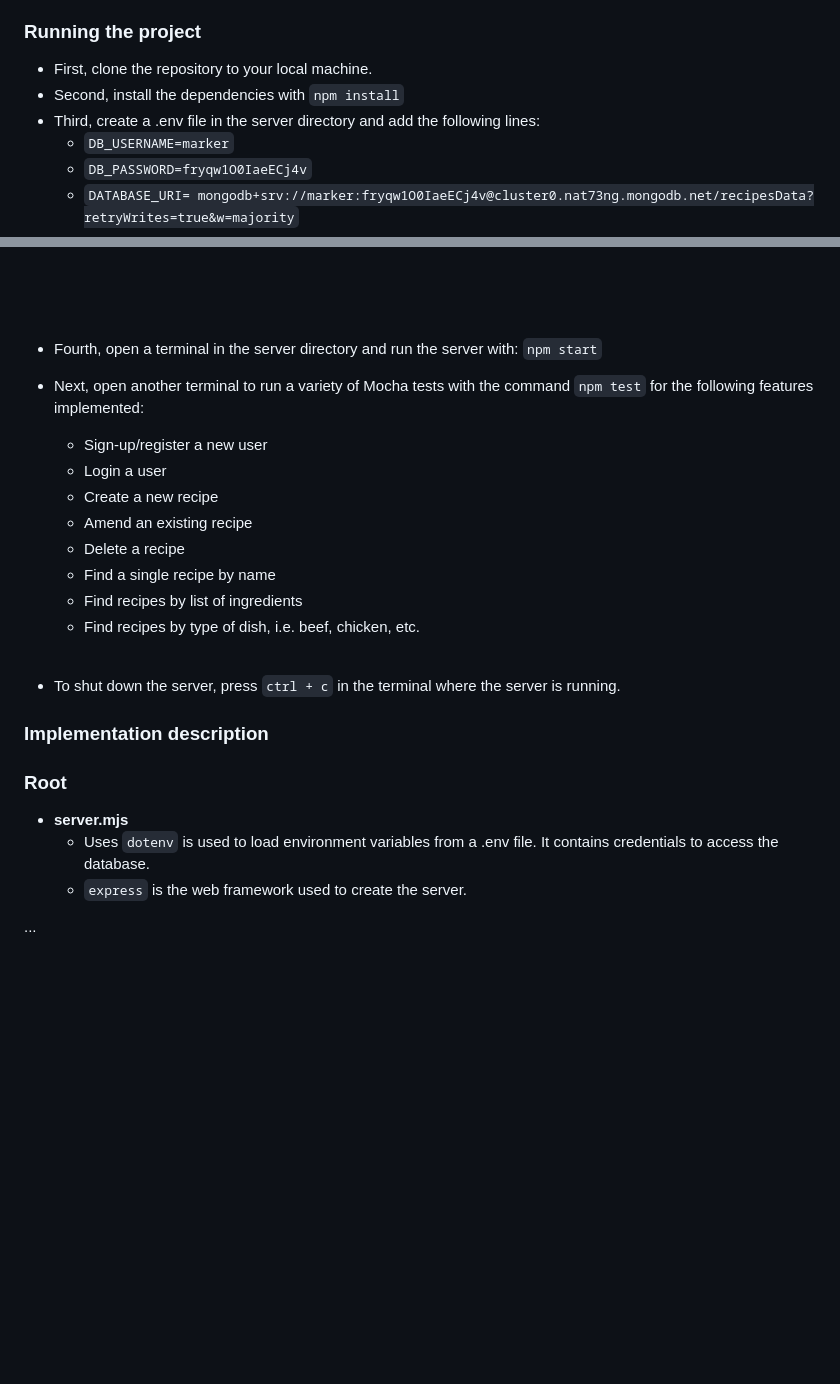
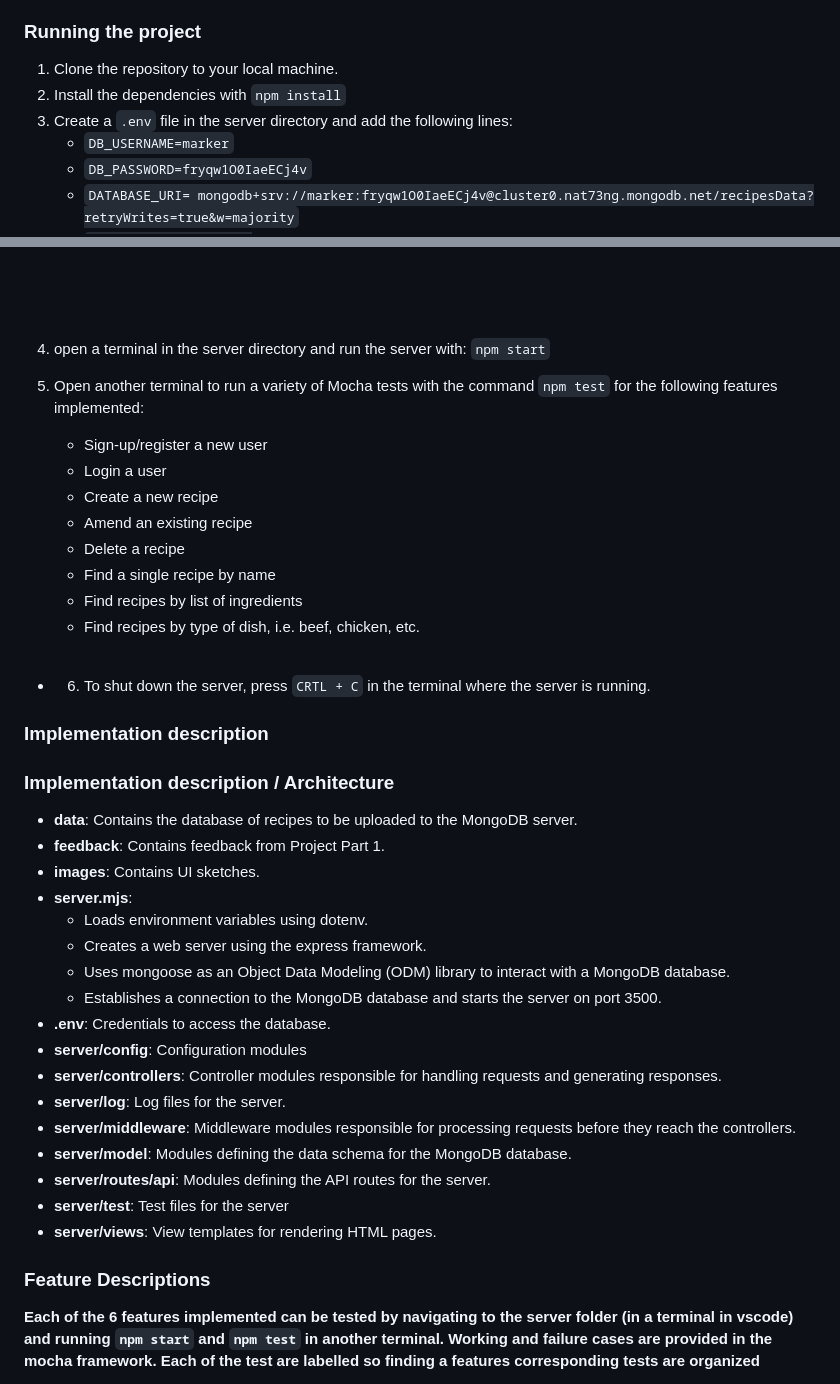
Before and after one commit to MUN-COMP3100/project-tolbasolaireteam, a Markdown page: README.md, 2 parts joined by grey strips. Rendered like a GitHub page; blank space fills up the shorter version.

Commit message:
Project Part 2 Feature Descriptions

```diff
--- a/README.md
+++ b/README.md
@@ -17,9 +17,9 @@
 
 ### Running the project
 
-- First, clone the repository to your local machine.
-- Second, install the dependencies with `npm install`
-- Third, create a .env file in the server directory and add the following lines:
+1. Clone the repository to your local machine.
+2. Install the dependencies with `npm install`
+3. Create a `.env` file in the server directory and add the following lines:
     - `DB_USERNAME=marker`
     - `DB_PASSWORD=fryqw1O0IaeECj4v`
     - `DATABASE_URI= mongodb+srv://marker:fryqw1O0IaeECj4v@cluster0.nat73ng.mongodb.net/recipesData?retryWrites=true&w=majority`
@@ -31,10 +31,10 @@
 <img align="left" src="images\.env.png" alt="Database upload" width="950" height="300">
 <br><br><br><br><br><br><br><br><br><br><br><br><br><br><br>
 
-- Fourth, open a terminal in the server directory and run the server with:
+4. open a terminal in the server directory and run the server with:
 `npm start`
 
-- Next, open another terminal to run a variety of Mocha tests with the command `npm test` for the following features implemented:
+5. Open another terminal to run a variety of Mocha tests with the command `npm test` for the following features implemented:
     - Sign-up/register a new user
     - Login a user
     - Create a new recipe
@@ -44,15 +44,30 @@
     - Find recipes by list of ingredients
     - Find recipes by type of dish, i.e. beef, chicken, etc.
 <br><br >
-- To shut down the server, press `ctrl + c` in the terminal where the server is running.
+- 6. To shut down the server, press `CRTL + C` in the terminal where the server is running.
 ### Implementation description
 
-### Root
-- **server.mjs**
-    - Uses `dotenv` is used to load environment variables from a .env file. It contains credentials to access the database.
-    - `express` is the web framework used to create the server.
+### Implementation description / Architecture
 
+- **data**: Contains the database of recipes to be uploaded to the MongoDB server.
+- **feedback**: Contains feedback from Project Part 1.
+- **images**: Contains UI sketches.
+- **server.mjs**:
+    - Loads environment variables using dotenv.
+    - Creates a web server using the express framework.
+    - Uses mongoose as an Object Data Modeling (ODM) library to interact with a MongoDB database.
+    - Establishes a connection to the MongoDB database and starts the server on port 3500.
+- **.env**: Credentials to access the database.
+- **server/config**: Configuration modules
+- **server/controllers**: Controller modules responsible for handling requests and generating responses.
+- **server/log**: Log files for the server.
+- **server/middleware**: Middleware modules responsible for processing requests before they reach the controllers.
+- **server/model**: Modules defining the data schema for the MongoDB database.
+- **server/routes/api**: Modules defining the API routes for the server.
+- **server/test**: Test files for the server
+- **server/views**: View templates for rendering HTML pages.
 
+### Feature Descriptions
 
-...
+**Each of the 6 features implemented can be tested by navigating to the server folder (in a terminal in vscode) and running `npm start` and `npm test` in another terminal. Working and failure cases are provided in the mocha framework. Each of the test are labelled so finding a features corresponding tests are organized**
 
```
Also changed, not shown: other parts of README.md (+7 -31 lines).
